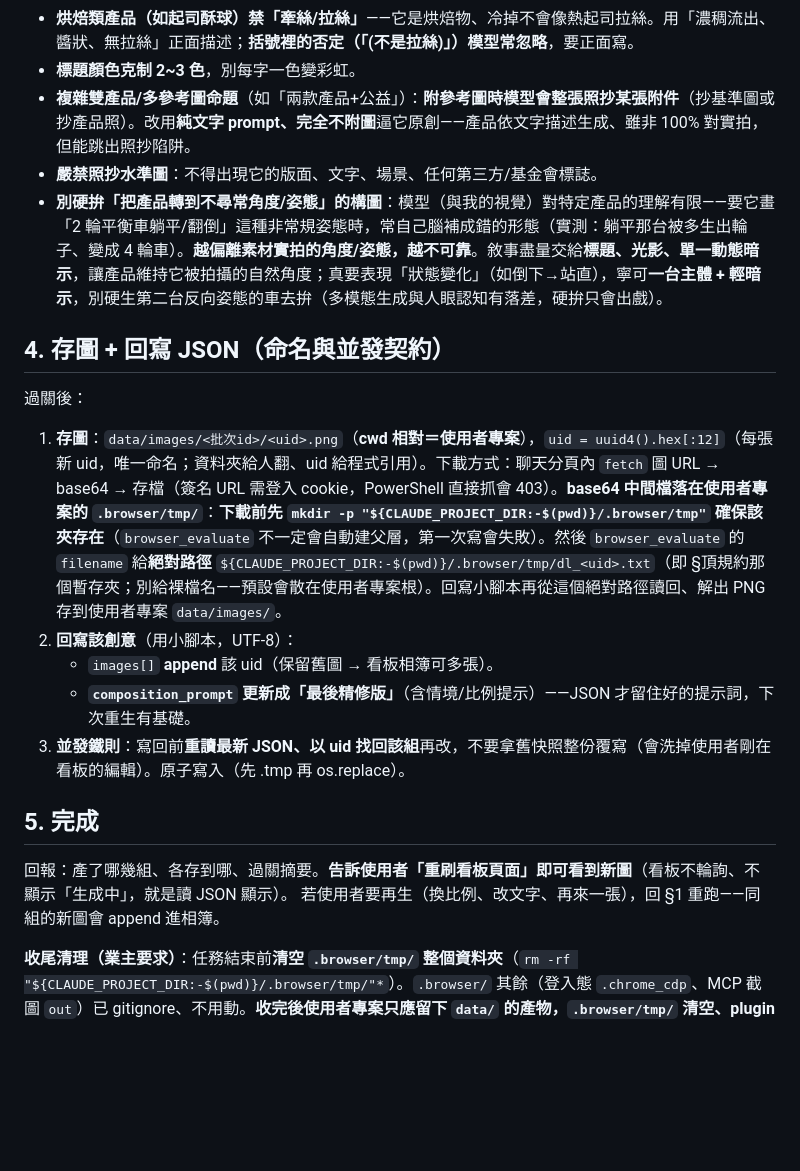
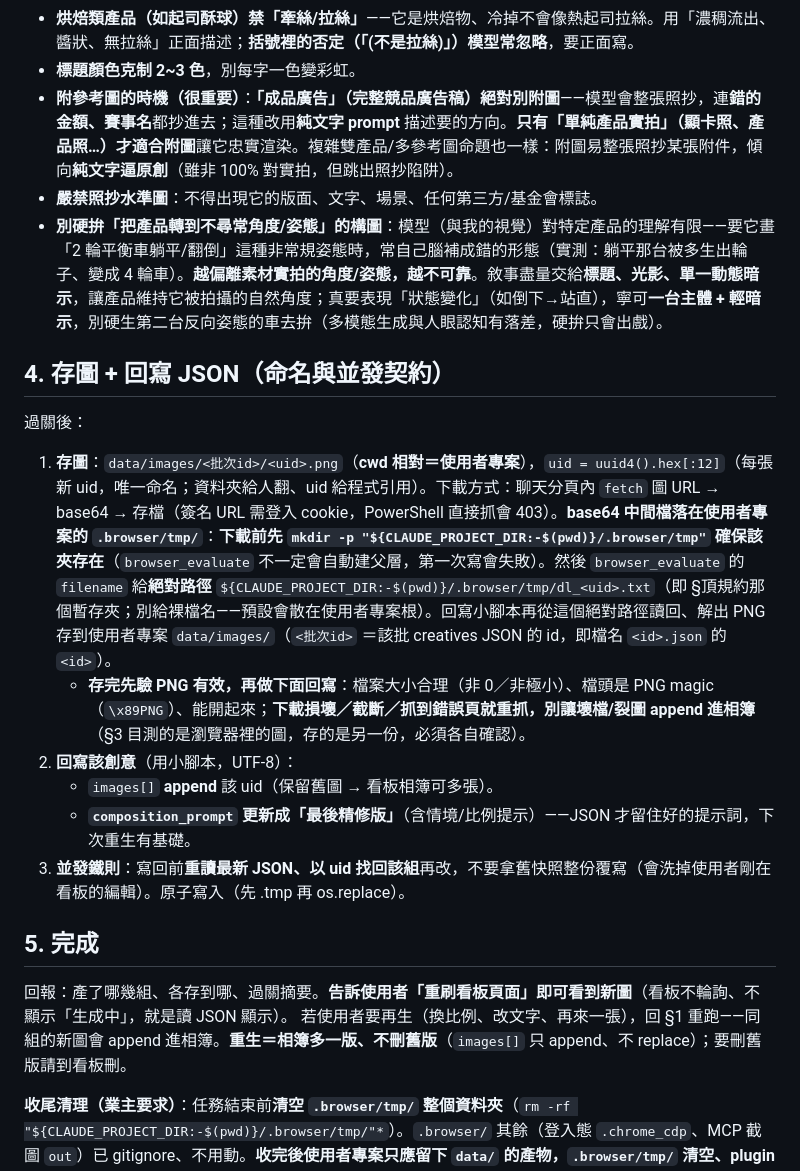
Before and after one commit to yongrui-support/AdGenPlugin, a Markdown page: skills/generate-images/SKILL.md, the part around one of its changes. Rendered like a GitHub page; blank space fills up the shorter version.

```diff
--- a/skills/generate-images/SKILL.md
+++ b/skills/generate-images/SKILL.md
@@ -89,14 +95,15 @@ description: 把 generate-creatives 產出的廣告創意「實際生成主視
 - **Logo 一律「直接上、忠實配色」，不要後製淨空區**：構圖時就把 logo 畫進去，別在 prompt 裡保留「淨空區供 logo 後製」。**深色背景→用白色版 logo**（白字＋白圖標，但**旁邊的品牌輔色（如青藍）要保留、用「反白」描述、別整個洗成純白丟失品牌色**）；**淺色背景→用原版 logo**（深色版）。一律「忠實呈現、不改色、不變形、不留佔位框」。素材庫若已備白色版 logo（如 `Dutek/Dutek_Logo_白色版`），深底直接附那張。**業主對 logo 配色錯誤零容忍。**
 - **烘焙類產品（如起司酥球）禁「牽絲/拉絲」**——它是烘焙物、冷掉不會像熱起司拉絲。用「濃稠流出、醬狀、無拉絲」正面描述；**括號裡的否定（「(不是拉絲)」）模型常忽略**，要正面寫。
 - **標題顏色克制 2~3 色**，別每字一色變彩虹。
-- **複雜雙產品/多參考圖命題**（如「兩款產品+公益」）：**附參考圖時模型會整張照抄某張附件**（抄基準圖或抄產品照）。改用**純文字 prompt、完全不附圖**逼它原創——產品依文字描述生成、雖非 100% 對實拍，但能跳出照抄陷阱。
+- **附參考圖的時機（很重要）**：**「成品廣告」（完整競品廣告稿）絕對別附圖**——模型會整張照抄，連**錯的金額、賽事名**都抄進去；這種改用**純文字 prompt** 描述要的方向。**只有「單純產品實拍」（顯卡照、產品照…）才適合附圖**讓它忠實渲染。複雜雙產品/多參考圖命題也一樣：附圖易整張照抄某張附件，傾向**純文字逼原創**（雖非 100% 對實拍，但跳出照抄陷阱）。
 - **嚴禁照抄水準圖**：不得出現它的版面、文字、場景、任何第三方/基金會標誌。
 - **別硬拚「把產品轉到不尋常角度/姿態」的構圖**：模型（與我的視覺）對特定產品的理解有限——要它畫「2 輪平衡車躺平/翻倒」這種非常規姿態時，常自己腦補成錯的形態（實測：躺平那台被多生出輪子、變成 4 輪車）。**越偏離素材實拍的角度/姿態，越不可靠**。敘事盡量交給**標題、光影、單一動態暗示**，讓產品維持它被拍攝的自然角度；真要表現「狀態變化」（如倒下→站直），寧可**一台主體 + 輕暗示**，別硬生第二台反向姿態的車去拚（多模態生成與人眼認知有落差，硬拚只會出戲）。
 
 ## 4. 存圖 + 回寫 JSON（命名與並發契約）
 
 過關後：
-1. **存圖**：`data/images/<批次id>/<uid>.png`（**cwd 相對＝使用者專案**），`uid = uuid4().hex[:12]`（每張新 uid，唯一命名；資料夾給人翻、uid 給程式引用）。下載方式：聊天分頁內 `fetch` 圖 URL → base64 → 存檔（簽名 URL 需登入 cookie，PowerShell 直接抓會 403）。**base64 中間檔落在使用者專案的 `.browser/tmp/`**：**下載前先 `mkdir -p "${CLAUDE_PROJECT_DIR:-$(pwd)}/.browser/tmp"` 確保該夾存在**（`browser_evaluate` 不一定會自動建父層，第一次寫會失敗）。然後 `browser_evaluate` 的 `filename` 給**絕對路徑** `${CLAUDE_PROJECT_DIR:-$(pwd)}/.browser/tmp/dl_<uid>.txt`（即 §頂規約那個暫存夾；別給裸檔名——預設會散在使用者專案根）。回寫小腳本再從這個絕對路徑讀回、解出 PNG 存到使用者專案 `data/images/`。
+1. **存圖**：`data/images/<批次id>/<uid>.png`（**cwd 相對＝使用者專案**），`uid = uuid4().hex[:12]`（每張新 uid，唯一命名；資料夾給人翻、uid 給程式引用）。下載方式：聊天分頁內 `fetch` 圖 URL → base64 → 存檔（簽名 URL 需登入 cookie，PowerShell 直接抓會 403）。**base64 中間檔落在使用者專案的 `.browser/tmp/`**：**下載前先 `mkdir -p "${CLAUDE_PROJECT_DIR:-$(pwd)}/.browser/tmp"` 確保該夾存在**（`browser_evaluate` 不一定會自動建父層，第一次寫會失敗）。然後 `browser_evaluate` 的 `filename` 給**絕對路徑** `${CLAUDE_PROJECT_DIR:-$(pwd)}/.browser/tmp/dl_<uid>.txt`（即 §頂規約那個暫存夾；別給裸檔名——預設會散在使用者專案根）。回寫小腳本再從這個絕對路徑讀回、解出 PNG 存到使用者專案 `data/images/`（`<批次id>` ＝該批 creatives JSON 的 id，即檔名 `<id>.json` 的 `<id>`）。
+   - **存完先驗 PNG 有效，再做下面回寫**：檔案大小合理（非 0／非極小）、檔頭是 PNG magic（`\x89PNG`）、能開起來；**下載損壞／截斷／抓到錯誤頁就重抓，別讓壞檔/裂圖 append 進相簿**（§3 目測的是瀏覽器裡的圖，存的是另一份，必須各自確認）。
 2. **回寫該創意**（用小腳本，UTF-8）：
    - `images[]` **append** 該 uid（保留舊圖 → 看板相簿可多張）。
    - **`composition_prompt` 更新成「最後精修版」**（含情境/比例提示）——JSON 才留住好的提示詞，下次重生有基礎。
@@ -105,6 +112,6 @@ description: 把 generate-creatives 產出的廣告創意「實際生成主視
 ## 5. 完成
 
 回報：產了哪幾組、各存到哪、過關摘要。**告訴使用者「重刷看板頁面」即可看到新圖**（看板不輪詢、不顯示「生成中」，就是讀 JSON 顯示）。
-若使用者要再生（換比例、改文字、再來一張），回 §1 重跑——同組的新圖會 append 進相簿。
+若使用者要再生（換比例、改文字、再來一張），回 §1 重跑——同組的新圖會 append 進相簿。**重生＝相簿多一版、不刪舊版**（`images[]` 只 append、不 replace）；要刪舊版請到看板刪。
 
 **收尾清理（業主要求）**：任務結束前**清空 `.browser/tmp/` 整個資料夾**（`rm -rf "${CLAUDE_PROJECT_DIR:-$(pwd)}/.browser/tmp/"*`）。`.browser/` 其餘（登入態 `.chrome_cdp`、MCP 截圖 `out`）已 gitignore、不用動。**收完後使用者專案只應留下 `data/` 的產物，`.browser/tmp/` 清空、plugin 目錄全程沒被寫過。**
```
Also changed, not shown: other parts of skills/generate-images/SKILL.md (+8 -2 lines).
